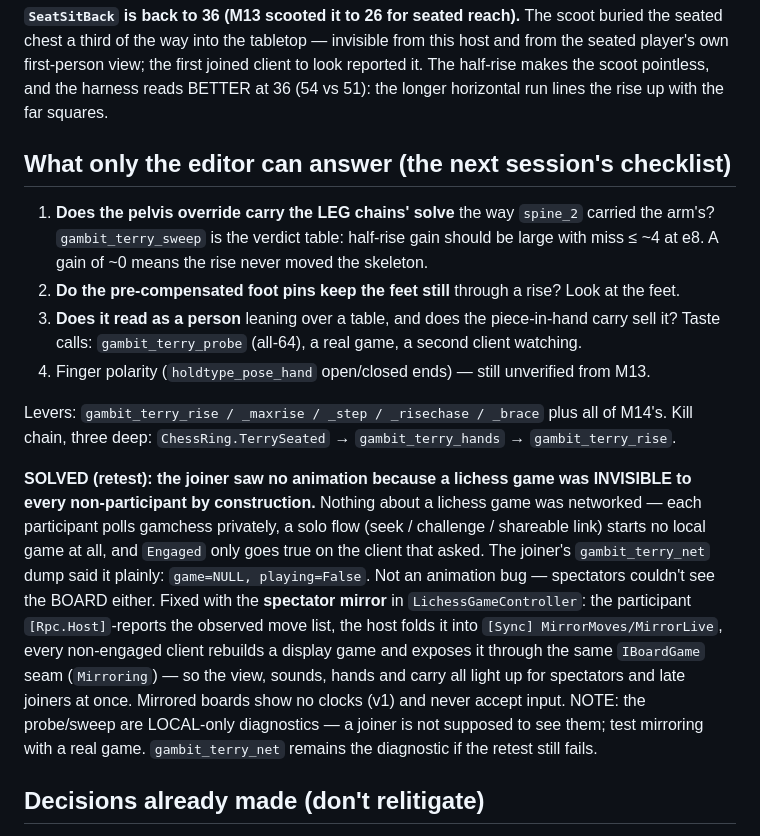
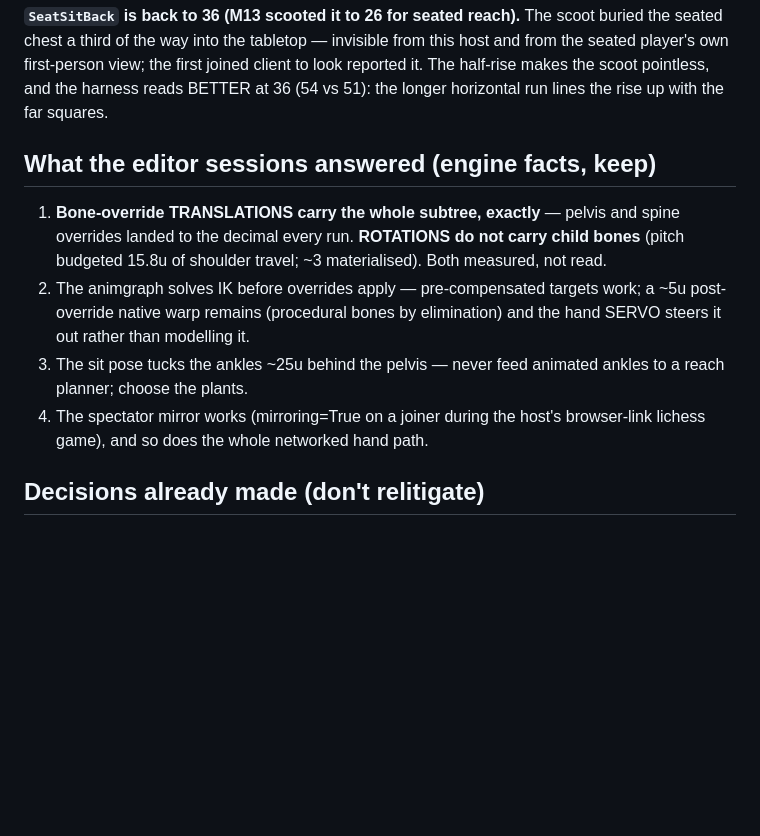
Before and after one commit to Gamah/gambit, a Markdown page: TERRY-HALFRISE.md, the part around one of its changes. GitHub-like rendering; blank space fills up the shorter version.

```diff
--- a/TERRY-HALFRISE.md
+++ b/TERRY-HALFRISE.md
@@ -55,32 +86,18 @@ the seated player's own first-person view; the first joined client to look repor
 half-rise makes the scoot pointless, and the harness reads BETTER at 36 (54 vs 51): the
 longer horizontal run lines the rise up with the far squares.
 
-## What only the editor can answer (the next session's checklist)
+## What the editor sessions answered (engine facts, keep)
 
-1. **Does the pelvis override carry the LEG chains' solve** the way `spine_2` carried the
-   arm's? `gambit_terry_sweep` is the verdict table: half-rise gain should be large with miss
-   ≤ ~4 at e8. A gain of ~0 means the rise never moved the skeleton.
-2. **Do the pre-compensated foot pins keep the feet still** through a rise? Look at the feet.
-3. **Does it read as a person** leaning over a table, and does the piece-in-hand carry sell
-   it? Taste calls: `gambit_terry_probe` (all-64), a real game, a second client watching.
-4. Finger polarity (`holdtype_pose_hand` open/closed ends) — still unverified from M13.
-
-Levers: `gambit_terry_rise / _maxrise / _step / _risechase / _brace` plus all of M14's.
-Kill chain, three deep: `ChessRing.TerrySeated` → `gambit_terry_hands` → `gambit_terry_rise`.
-
-**SOLVED (retest): the joiner saw no animation because a lichess game was INVISIBLE to every
-non-participant by construction.** Nothing about a lichess game was networked — each
-participant polls gamchess privately, a solo flow (seek / challenge / shareable link) starts
-no local game at all, and `Engaged` only goes true on the client that asked. The joiner's
-`gambit_terry_net` dump said it plainly: `game=NULL, playing=False`. Not an animation bug —
-spectators couldn't see the BOARD either. Fixed with the **spectator mirror** in
-`LichessGameController`: the participant `[Rpc.Host]`-reports the observed move list, the
-host folds it into `[Sync] MirrorMoves/MirrorLive`, every non-engaged client rebuilds a
-display game and exposes it through the same `IBoardGame` seam (`Mirroring`) — so the view,
-sounds, hands and carry all light up for spectators and late joiners at once. Mirrored
-boards show no clocks (v1) and never accept input. NOTE: the probe/sweep are LOCAL-only
-diagnostics — a joiner is not supposed to see them; test mirroring with a real game.
-`gambit_terry_net` remains the diagnostic if the retest still fails.
+1. **Bone-override TRANSLATIONS carry the whole subtree, exactly** — pelvis and spine
+   overrides landed to the decimal every run. **ROTATIONS do not carry child bones**
+   (pitch budgeted 15.8u of shoulder travel; ~3 materialised). Both measured, not read.
+2. The animgraph solves IK before overrides apply — pre-compensated targets work; a
+   ~5u post-override native warp remains (procedural bones by elimination) and the hand
+   SERVO steers it out rather than modelling it.
+3. The sit pose tucks the ankles ~25u behind the pelvis — never feed animated ankles to
+   a reach planner; choose the plants.
+4. The spectator mirror works (mirroring=True on a joiner during the host's browser-link
+   lichess game), and so does the whole networked hand path.
 
 ## Decisions already made (don't relitigate)
 
```
Also changed, not shown: other parts of TERRY-HALFRISE.md (+31 -0 lines), PLAN.md (+1 -1 lines).
